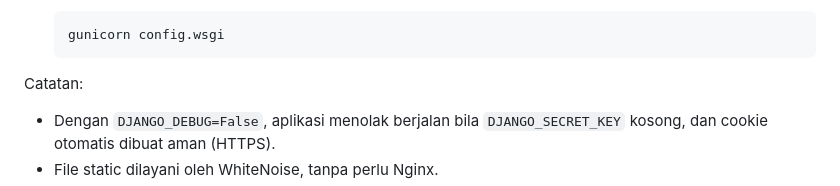
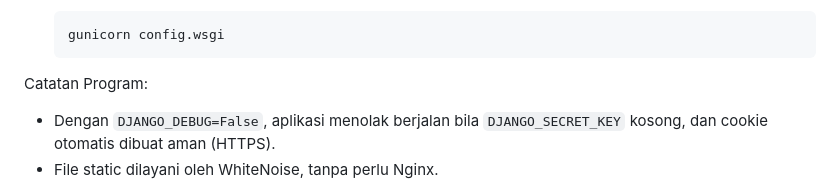
Before and after one commit to Kuriose/wuwashy-laundry, a Markdown page: README.md, the part around the change. GitHub-like rendering.

Commit message:
docs: Perbaikan di bagian akhir dokumentasi

````diff
--- a/README.md
+++ b/README.md
@@ -322,7 +322,7 @@ Tanpa file `.env`, aplikasi berjalan dalam mode pengembangan (`DEBUG` aktif). Un
    gunicorn config.wsgi
    ```
 
-Catatan:
+Catatan Program:
 
 - Dengan `DJANGO_DEBUG=False`, aplikasi menolak berjalan bila `DJANGO_SECRET_KEY` kosong, dan cookie otomatis dibuat aman (HTTPS).
 - File static dilayani oleh WhiteNoise, tanpa perlu Nginx.
````
